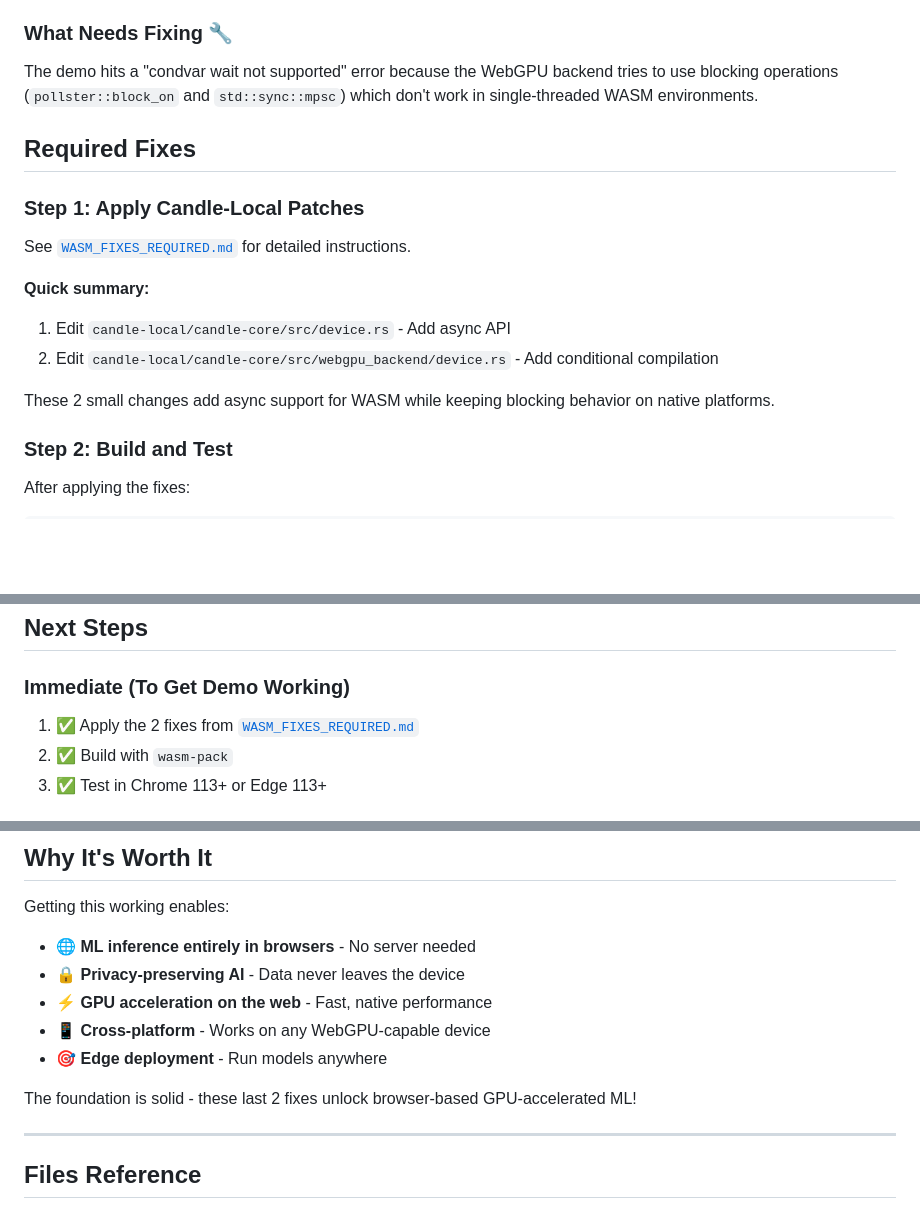
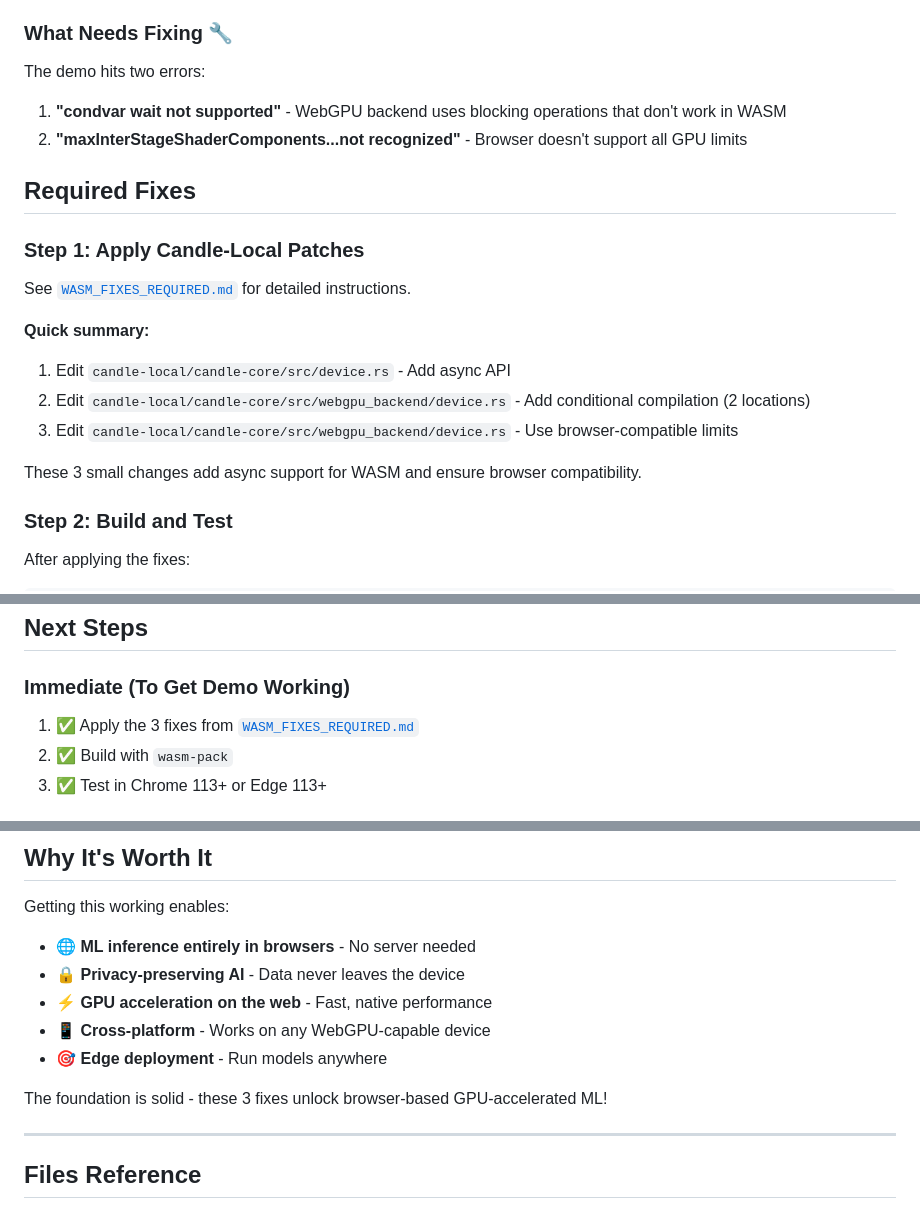
Before and after one commit to JSBtechnologies/rust-wasm-llm, a Markdown page: BROWSER_STATUS.md, 3 parts joined by grey strips. Rendered like a GitHub page; blank space fills up the shorter version.

Commit message:
Update browser status to reflect 3 required fixes
Updated BROWSER_STATUS.md to document both errors:
1. "condvar wait not supported" - async/blocking issue
2. "maxInterStageShaderComponents" - browser limits issue

Now accurately reflects that 3 fixes are required instead of 2.

The third fix (browser-compatible GPU limits) resolves the
device request failure when the browser doesn't recognize
certain wgpu::Limits that are not part of the WebGPU spec.

🤖 Generated with [Claude Code](https://claude.com/claude-code)

Co-Authored-By: Claude <noreply@anthropic.com>

```diff
--- a/BROWSER_STATUS.md
+++ b/BROWSER_STATUS.md
@@ -15,7 +15,9 @@ The browser demo infrastructure is **95% complete**, but requires two small fixe
 
 ### What Needs Fixing 🔧
 
-The demo hits a "condvar wait not supported" error because the WebGPU backend tries to use blocking operations (`pollster::block_on` and `std::sync::mpsc`) which don't work in single-threaded WASM environments.
+The demo hits two errors:
+1. **"condvar wait not supported"** - WebGPU backend uses blocking operations that don't work in WASM
+2. **"maxInterStageShaderComponents...not recognized"** - Browser doesn't support all GPU limits
 
 ## Required Fixes
 
@@ -25,9 +27,10 @@ See [`WASM_FIXES_REQUIRED.md`](WASM_FIXES_REQUIRED.md) for detailed instructions
 
 **Quick summary:**
 1. Edit `candle-local/candle-core/src/device.rs` - Add async API
-2. Edit `candle-local/candle-core/src/webgpu_backend/device.rs` - Add conditional compilation
+2. Edit `candle-local/candle-core/src/webgpu_backend/device.rs` - Add conditional compilation (2 locations)
+3. Edit `candle-local/candle-core/src/webgpu_backend/device.rs` - Use browser-compatible limits
 
-These 2 small changes add async support for WASM while keeping blocking behavior on native platforms.
+These 3 small changes add async support for WASM and ensure browser compatibility.
 
 ### Step 2: Build and Test
 
@@ -140,7 +143,7 @@ Once working, you'll see:
 ## Next Steps
 
 ### Immediate (To Get Demo Working)
-1. ✅ Apply the 2 fixes from [`WASM_FIXES_REQUIRED.md`](WASM_FIXES_REQUIRED.md)
+1. ✅ Apply the 3 fixes from [`WASM_FIXES_REQUIRED.md`](WASM_FIXES_REQUIRED.md)
 2. ✅ Build with `wasm-pack`
 3. ✅ Test in Chrome 113+ or Edge 113+
 
@@ -160,7 +163,7 @@ Getting this working enables:
 - 📱 **Cross-platform** - Works on any WebGPU-capable device
 - 🎯 **Edge deployment** - Run models anywhere
 
-The foundation is solid - these last 2 fixes unlock browser-based GPU-accelerated ML!
+The foundation is solid - these 3 fixes unlock browser-based GPU-accelerated ML!
 
 ---
 
```
